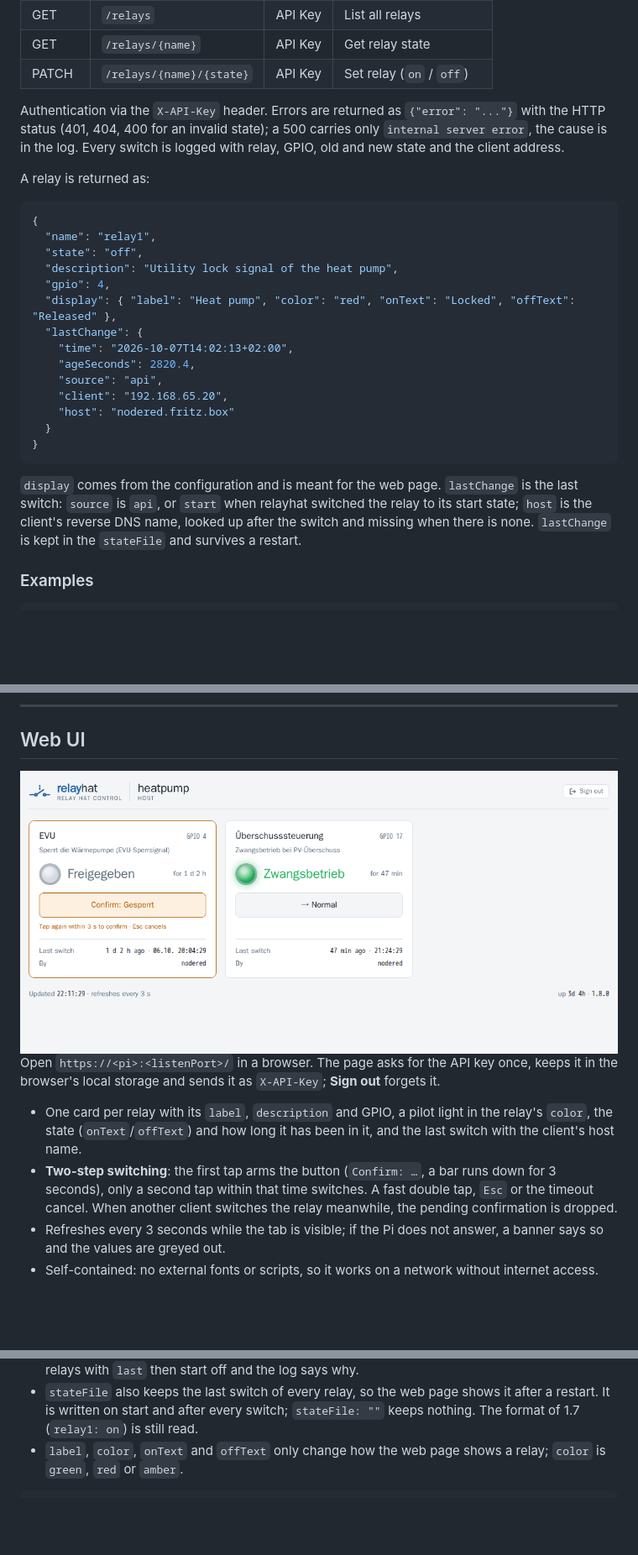
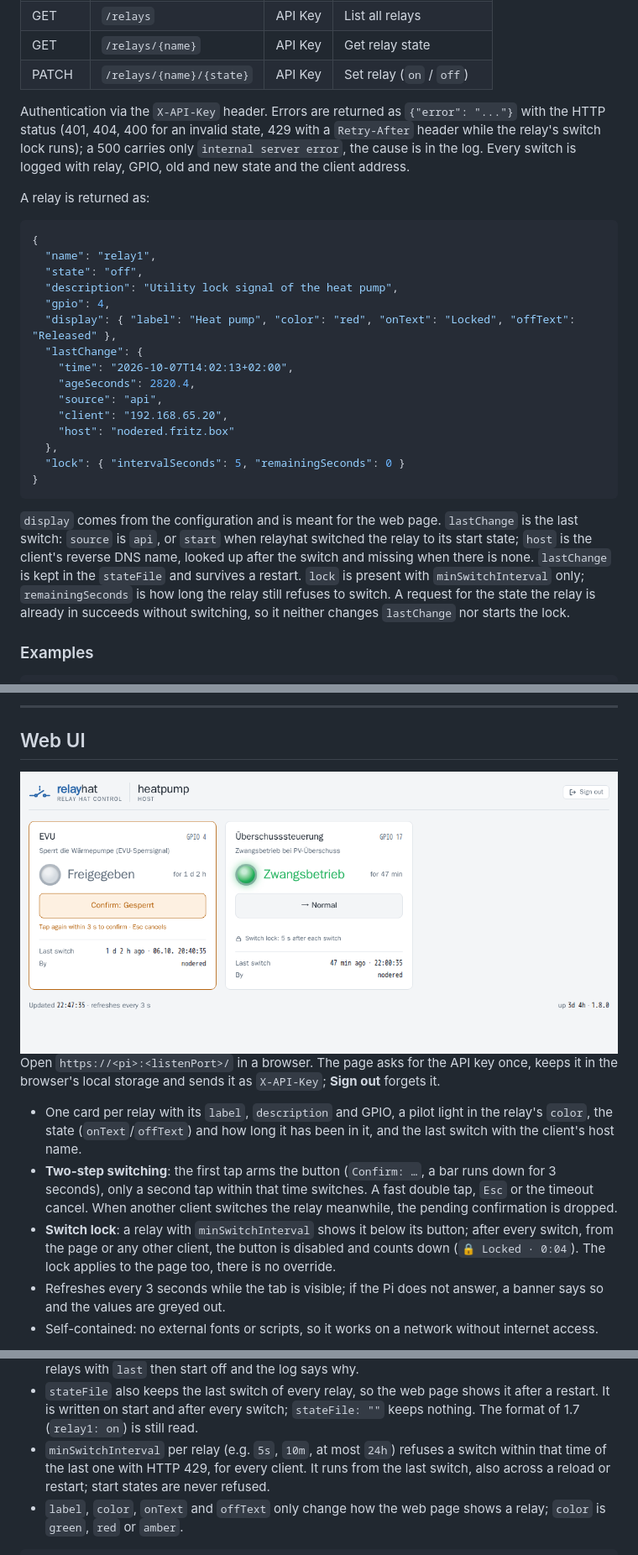
Before and after one commit to womat/relayhat, a Markdown page: README.md, 3 parts joined by grey strips. Shown at 84% size. GitHub-like rendering; pictures changed too: docs/screenshots/web-ui.png; blank space fills up the shorter version.

````diff
--- a/README.md
+++ b/README.md
@@ -51,7 +51,8 @@ protects requests with an API key.
 | PATCH  | `/relays/{name}/{state}` | API Key | Set relay (`on` / `off`) |
 
 Authentication via the `X-API-Key` header. Errors are returned as `{"error": "..."}` with the HTTP status
-(401, 404, 400 for an invalid state); a 500 carries only `internal server error`, the cause is in the log.
+(401, 404, 400 for an invalid state, 429 with a `Retry-After` header while the relay's switch lock runs); a 500
+carries only `internal server error`, the cause is in the log.
 Every switch is logged with relay, GPIO, old and new state and the client address.
 
 A relay is returned as:
@@ -69,13 +70,17 @@ A relay is returned as:
     "source": "api",
     "client": "192.168.65.20",
     "host": "nodered.fritz.box"
-  }
+  },
+  "lock": { "intervalSeconds": 5, "remainingSeconds": 0 }
 }
 ```
 
 `display` comes from the configuration and is meant for the web page. `lastChange` is the last switch: `source` is
 `api`, or `start` when relayhat switched the relay to its start state; `host` is the client's reverse DNS name, looked
 up after the switch and missing when there is none. `lastChange` is kept in the `stateFile` and survives a restart.
+`lock` is present with `minSwitchInterval` only; `remainingSeconds` is how long the relay still refuses to switch.
+A request for the state the relay is already in succeeds without switching, so it neither changes `lastChange` nor
+starts the lock.
 
 ### Examples
 
@@ -115,6 +120,9 @@ local storage and sends it as `X-API-Key`; **Sign out** forgets it.
 - **Two-step switching**: the first tap arms the button (`Confirm: …`, a bar runs down for 3 seconds), only a
   second tap within that time switches. A fast double tap, `Esc` or the timeout cancel. When another client switches
   the relay meanwhile, the pending confirmation is dropped.
+- **Switch lock**: a relay with `minSwitchInterval` shows it below its button; after every switch, from the page or
+  any other client, the button is disabled and counts down (`🔒 Locked · 0:04`). The lock applies to the page too,
+  there is no override.
 - Refreshes every 3 seconds while the tab is visible; if the Pi does not answer, a banner says so and the values are
   greyed out.
 - Self-contained: no external fonts or scripts, so it works on a network without internet access.
@@ -161,6 +169,9 @@ Default location: `/opt/relayhat/etc/config.yaml`
   start off and the log says why.
 - `stateFile` also keeps the last switch of every relay, so the web page shows it after a restart. It is written on
   start and after every switch; `stateFile: ""` keeps nothing. The format of 1.7 (`relay1: on`) is still read.
+- `minSwitchInterval` per relay (e.g. `5s`, `10m`, at most `24h`) refuses a switch within that time of the last
+  one with HTTP 429, for every client. It runs from the last switch, also across a reload or restart; start states
+  are never refused.
 - `label`, `color`, `onText` and `offText` only change how the web page shows a relay; `color` is `green`, `red` or
   `amber`.
 
````
Also changed, not shown: other parts of README.md (+6 -0 lines), CLAUDE.md (+1 -0 lines), docs/screenshots/web-ui-dark.png, docs/screenshots/web-ui-phone.png, 11 other files.
